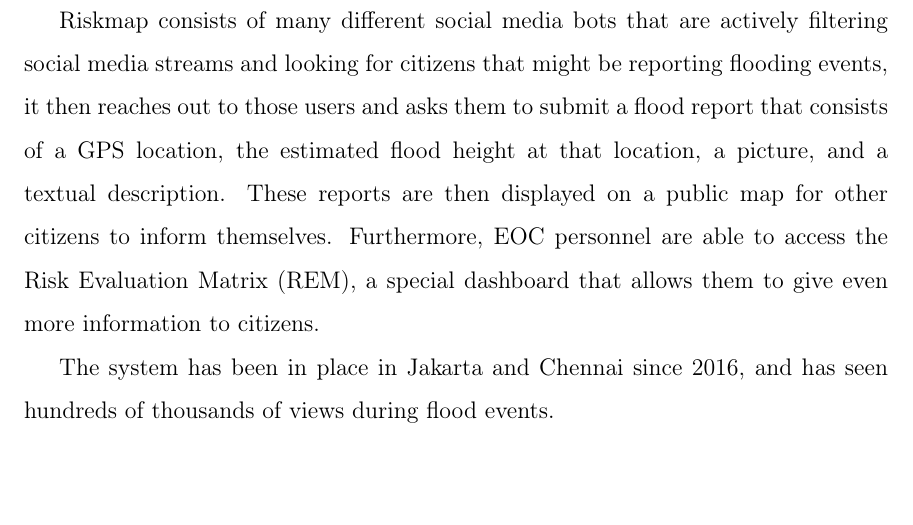
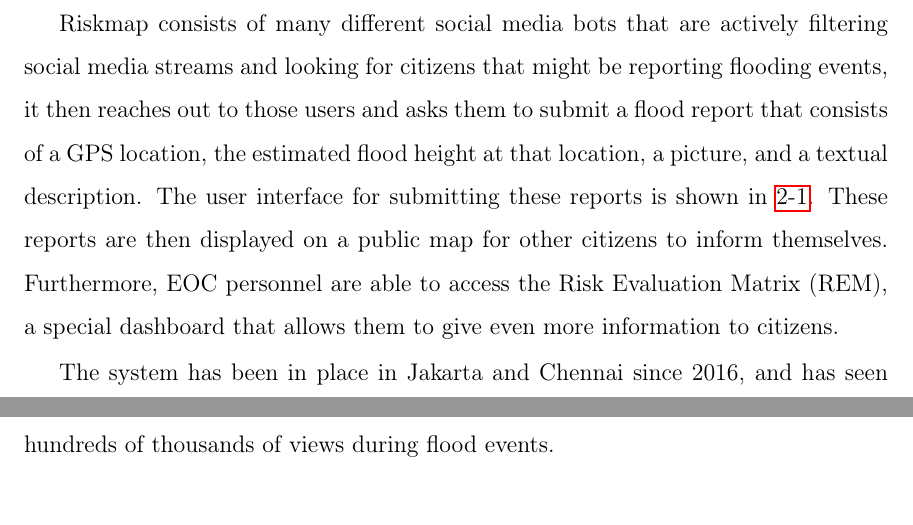
Before and after one commit to abrahamq/REACT-The-Riskmap-Evaluation-and-Coordination-Terminal, a LaTeX thesis (main.tex, which reads chap2.tex): part of page 18 of 32 before the commit and two parts of pages 18 and 19 of 32 after it, the two joined at a grey line, cut so that both start at the same text. Compiled offline with pdfLaTeX.

Commit message:
fix image

```diff
--- a/chap2.tex
+++ b/chap2.tex
@@ -131,7 +134,8 @@
 	reporting flooding events, it then reaches out to those users and asks
 	them to submit a flood report that consists of a GPS location, the
 	estimated flood height at that location, a picture, and a textual
-	description. These reports are then displayed on a public map for other
+	description. The user interface for submitting these reports is shown
+	in~\ref{fig:cards}. These reports are then displayed on a public map for other
 	citizens to inform themselves. Furthermore, EOC personnel are able to
 	access the Risk Evaluation Matrix (REM), a special dashboard that allows
 	them to give even more information to citizens.
```
Also changed, not shown: main.pdf, chap2.tex (5 more changed lines).
